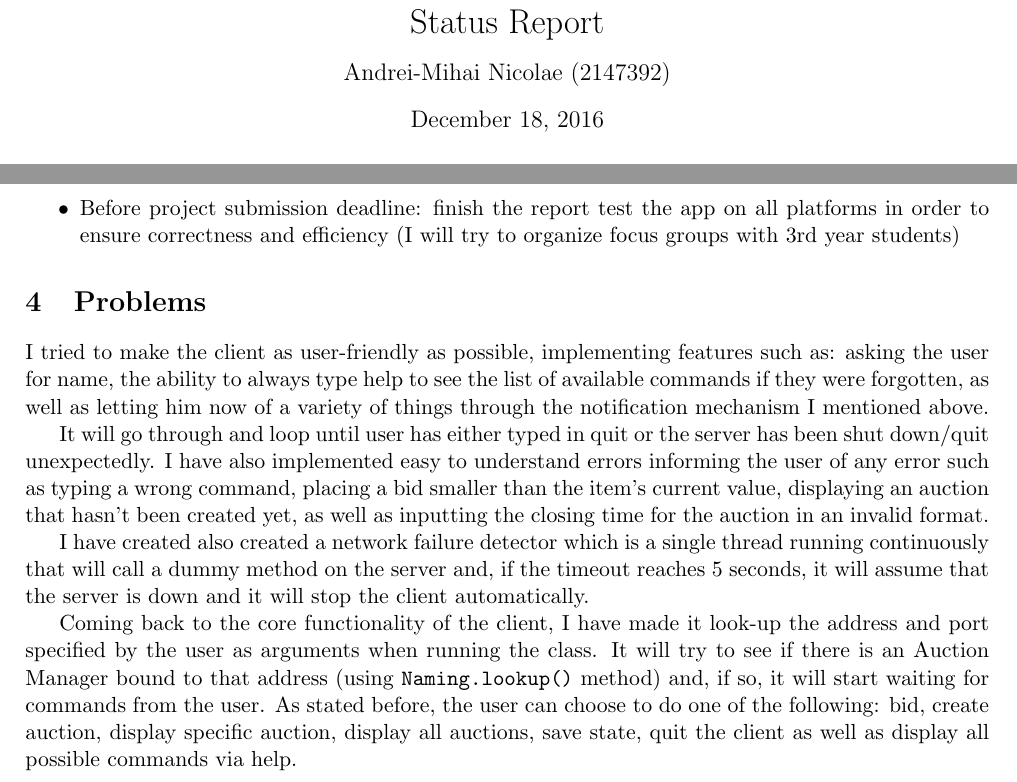
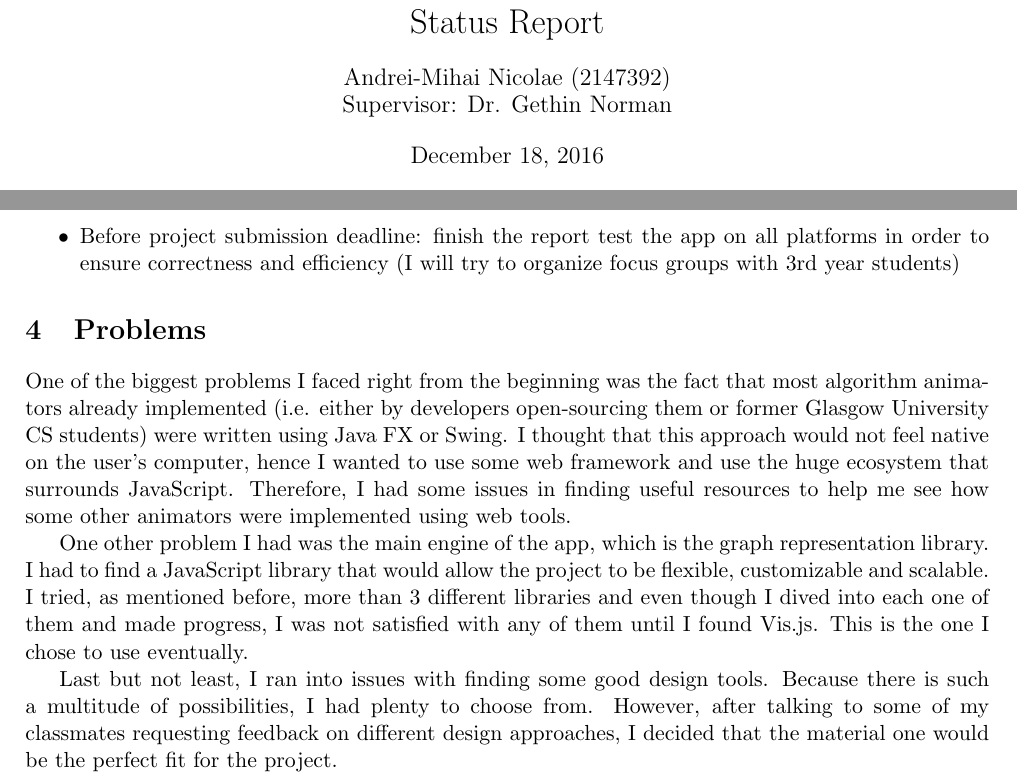
Before and after one commit to nclandrei/Palgo, a LaTeX document (report/main.tex): two parts of pages 1 and 2 of 2, joined at a grey line, cut so that both start at the same text. Compiled offline with pdfLaTeX.

Commit message:
Added final status report for the project

```diff
--- a/report/main.tex
+++ b/report/main.tex
@@ -22,7 +22,7 @@
 \posttitle{\end{center}}
 
 \title{Level 4 Project - Algorithm Animator \\ Status Report}
-\author{Andrei-Mihai Nicolae (2147392)}
+\author{Andrei-Mihai Nicolae (2147392) \\ Supervisor: Dr. Gethin Norman}
 
 \maketitle
 
@@ -48,12 +48,10 @@
  \end{itemize}
 
 \section{Problems}
- I tried to make the client as user-friendly as possible, implementing features such as: asking the user for name, the ability to always type help to see the list of available commands if they were forgotten, as well as letting him now of a variety of things through the notification mechanism I mentioned above.
+One of the biggest problems I faced right from the beginning was the fact that most algorithm animators already implemented (i.e. either by developers open-sourcing them or former Glasgow University CS students) were written using Java FX or Swing. I thought that this approach would not feel native on the user's computer, hence I wanted to use some web framework and use the huge ecosystem that surrounds JavaScript. Therefore, I had some issues in finding useful resources to help me see how some other animators were implemented using web tools.
 
- It will go through and loop until user has either typed in quit or the server has been shut down/quit unexpectedly. I have also implemented easy to understand errors informing the user of any error such as typing a wrong command, placing a bid smaller than the item's current value, displaying an auction that hasn't been created yet, as well as inputting the closing time for the auction in an invalid format.
+One other problem I had was the main engine of the app, which is the graph representation library. I had to find a JavaScript library that would allow the project to be flexible, customizable and scalable. I tried, as mentioned before, more than 3 different libraries and even though I dived into each one of them and made progress, I was not satisfied with any of them until I found Vis.js. This is the one I chose to use eventually.
 
- I have created also created a network failure detector which is a single thread running continuously that will call a dummy method on the server and, if the timeout reaches 5 seconds, it will assume that the server is down and it will stop the client automatically.
-
- Coming back to the core functionality of the client, I have made it look-up the address and port specified by the user as arguments when running the class. It will try to see if there is an Auction Manager bound to that address (using \texttt{Naming.lookup()} method) and, if so, it will start waiting for commands from the user. As stated before, the user can choose to do one of the following: bid, create auction, display specific auction, display all auctions, save state, quit the client as well as display all possible commands via help.
+Last but not least, I ran into issues with finding some good design tools. Because there is such a multitude of possibilities, I had plenty to choose from. However, after talking to some of my classmates requesting feedback on different design approaches, I decided that the material one would be the perfect fit for the project.
 
 \end{document}
```
Also changed, not shown: report/2147392n.pdf (added), report/main.pdf (deleted), 1 other file.
